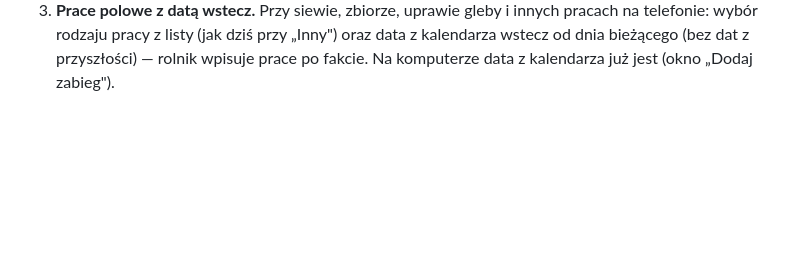
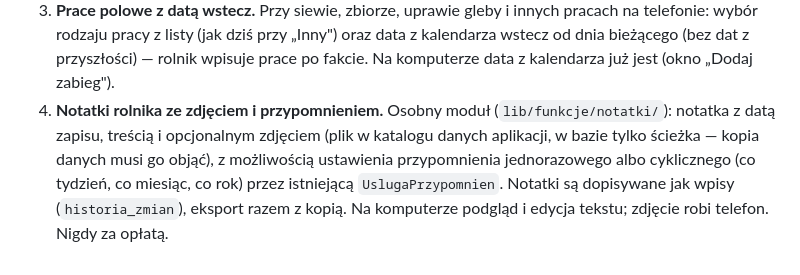
Before and after one commit to LukaszTM/Agro_Asystent, a Markdown page: docs/PLAN.md, the part around the change. GitHub-like rendering; blank space fills up the shorter version.

Commit message:
Dopisz do planu notatki rolnika ze zdjęciem i przypomnieniem
Co-Authored-By: Claude Fable 5.1 <noreply@anthropic.com>
Claude-Session: https://claude.ai/code/session_01PyjMmLV8VBwXgzAmAHPiMT

```diff
--- a/docs/PLAN.md
+++ b/docs/PLAN.md
@@ -349,3 +349,11 @@ Kolejność do ustalenia; żadne nie zmienia decyzji z pkt 2 ani reguł z pkt 11
    data z kalendarza wstecz od dnia bieżącego (bez dat z przyszłości) — rolnik
    wpisuje prace po fakcie. Na komputerze data z kalendarza już jest (okno
    „Dodaj zabieg").
+4. **Notatki rolnika ze zdjęciem i przypomnieniem.** Osobny moduł
+   (`lib/funkcje/notatki/`): notatka z datą zapisu, treścią i opcjonalnym
+   zdjęciem (plik w katalogu danych aplikacji, w bazie tylko ścieżka — kopia
+   danych musi go objąć), z możliwością ustawienia przypomnienia
+   jednorazowego albo cyklicznego (co tydzień, co miesiąc, co rok) przez
+   istniejącą `UslugaPrzypomnien`. Notatki są dopisywane jak wpisy
+   (`historia_zmian`), eksport razem z kopią. Na komputerze podgląd i edycja
+   tekstu; zdjęcie robi telefon. Nigdy za opłatą.
```
